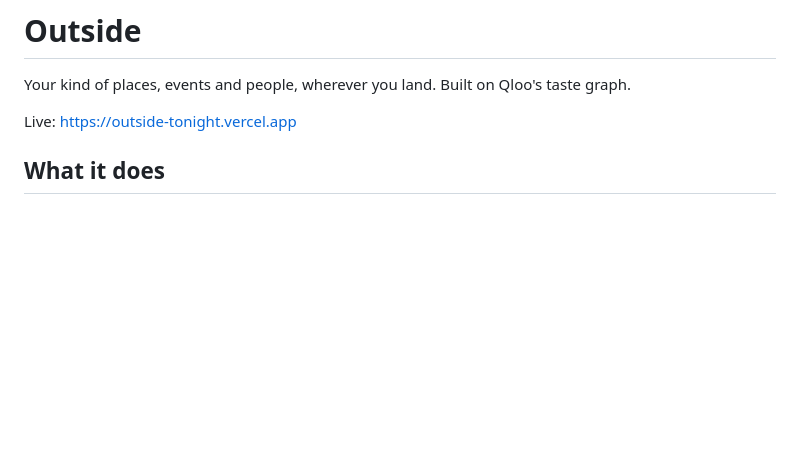
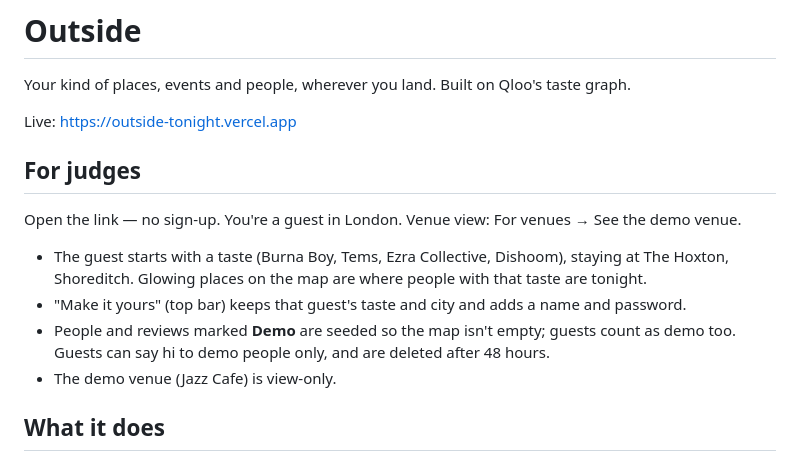
Before and after one commit to imprint-hash/outside, a Markdown page: README.md, the part around the change. GitHub-like rendering; blank space fills up the shorter version.

Commit message:
README: For judges

```diff
--- a/README.md
+++ b/README.md
@@ -3,6 +3,15 @@
 Your kind of places, events and people, wherever you land. Built on Qloo's taste graph.
 
 Live: https://outside-tonight.vercel.app
+
+## For judges
+
+Open the link — no sign-up. You're a guest in London. Venue view: For venues → See the demo venue.
+
+- The guest starts with a taste (Burna Boy, Tems, Ezra Collective, Dishoom), staying at The Hoxton, Shoreditch. Glowing places on the map are where people with that taste are tonight.
+- "Make it yours" (top bar) keeps that guest's taste and city and adds a name and password.
+- People and reviews marked **Demo** are seeded so the map isn't empty; guests count as demo too. Guests can say hi to demo people only, and are deleted after 48 hours.
+- The demo venue (Jazz Cafe) is view-only.
 
 ## What it does
 
```
